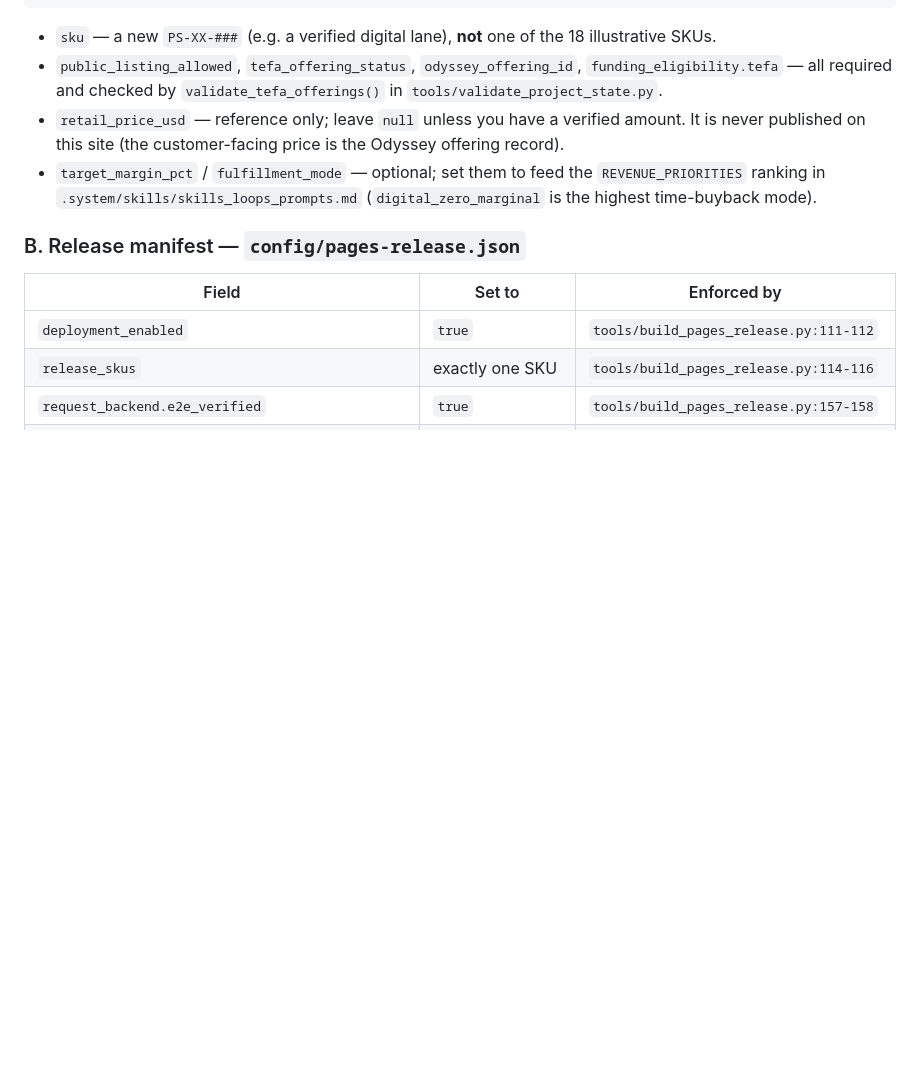
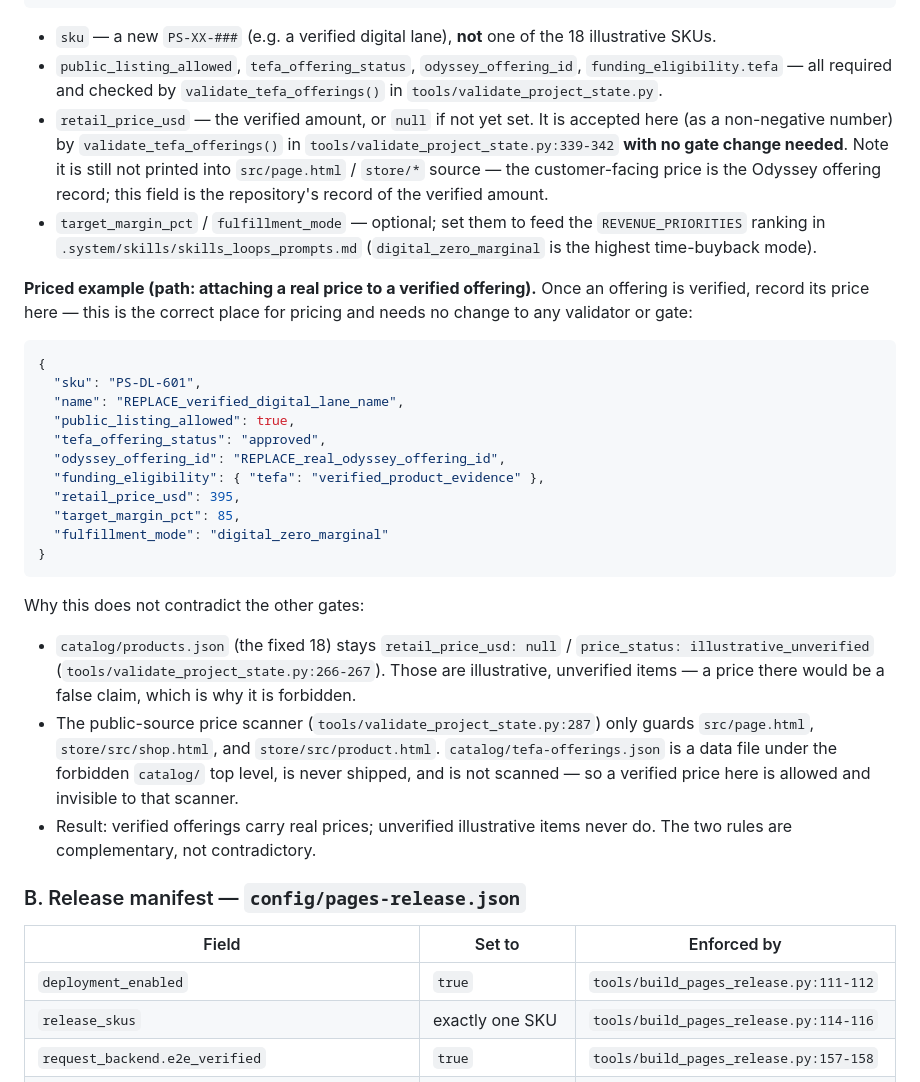
Before and after one commit to TEAM-MMM01/mmm-education-storefront, a Markdown page: docs/workflow/SKU_VERIFICATION_RUNBOOK.md, the part around the change. Drawn GitHub-style; blank space fills up the shorter version.

Commit message:
Apply 1 edit across 1 file

````diff
--- a/docs/workflow/SKU_VERIFICATION_RUNBOOK.md
+++ b/docs/workflow/SKU_VERIFICATION_RUNBOOK.md
@@ -109,12 +109,47 @@ satisfy the launch gate. Required fields first, optional growth fields after:
 - `public_listing_allowed`, `tefa_offering_status`, `odyssey_offering_id`,
   `funding_eligibility.tefa` — all required and checked by
   `validate_tefa_offerings()` in `tools/validate_project_state.py`.
-- `retail_price_usd` — reference only; leave `null` unless you have a verified
-  amount. It is never published on this site (the customer-facing price is the
-  Odyssey offering record).
+- `retail_price_usd` — the verified amount, or `null` if not yet set. It is
+  accepted here (as a non-negative number) by `validate_tefa_offerings()` in
+  `tools/validate_project_state.py:339-342` **with no gate change needed**. Note
+  it is still not printed into `src/page.html` / `store/*` source — the
+  customer-facing price is the Odyssey offering record; this field is the
+  repository's record of the verified amount.
 - `target_margin_pct` / `fulfillment_mode` — optional; set them to feed the
   `REVENUE_PRIORITIES` ranking in `.system/skills/skills_loops_prompts.md`
   (`digital_zero_marginal` is the highest time-buyback mode).
+
+**Priced example (path: attaching a real price to a verified offering).** Once
+an offering is verified, record its price here — this is the correct place for
+pricing and needs no change to any validator or gate:
+
+```json
+{
+  "sku": "PS-DL-601",
+  "name": "REPLACE_verified_digital_lane_name",
+  "public_listing_allowed": true,
+  "tefa_offering_status": "approved",
+  "odyssey_offering_id": "REPLACE_real_odyssey_offering_id",
+  "funding_eligibility": { "tefa": "verified_product_evidence" },
+  "retail_price_usd": 395,
+  "target_margin_pct": 85,
+  "fulfillment_mode": "digital_zero_marginal"
+}
+```
+
+Why this does not contradict the other gates:
+
+- `catalog/products.json` (the fixed 18) stays `retail_price_usd: null` /
+  `price_status: illustrative_unverified` (`tools/validate_project_state.py:266-267`).
+  Those are illustrative, unverified items — a price there would be a false
+  claim, which is why it is forbidden.
+- The public-source price scanner (`tools/validate_project_state.py:287`) only
+  guards `src/page.html`, `store/src/shop.html`, and `store/src/product.html`.
+  `catalog/tefa-offerings.json` is a data file under the forbidden `catalog/`
+  top level, is never shipped, and is not scanned — so a verified price here is
+  allowed and invisible to that scanner.
+- Result: verified offerings carry real prices; unverified illustrative items
+  never do. The two rules are complementary, not contradictory.
 
 ### B. Release manifest — `config/pages-release.json`
 
````
